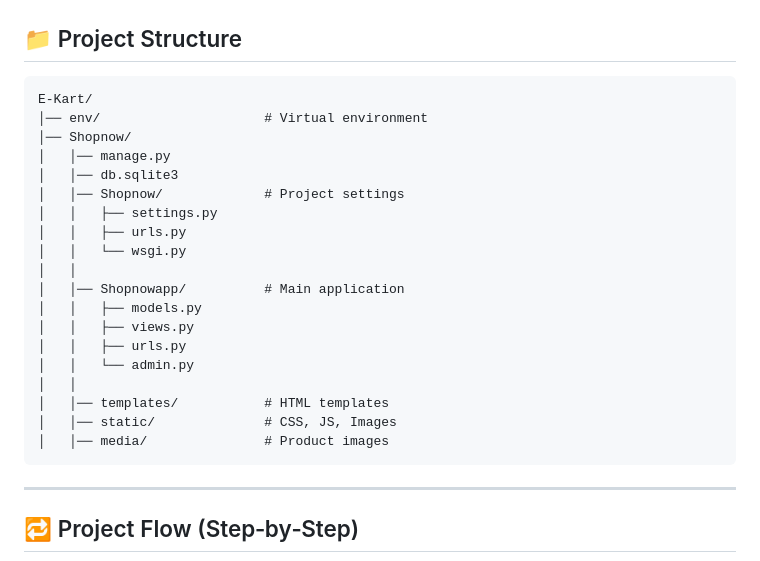
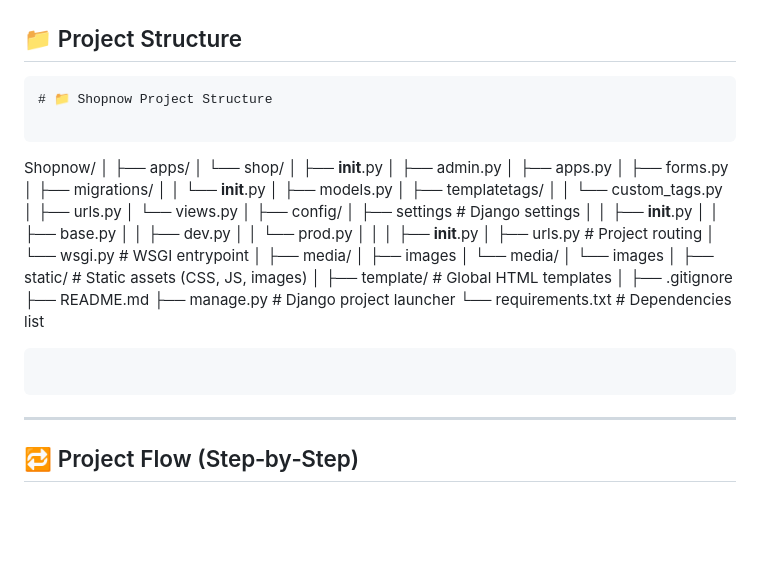
Before and after one commit to Sairaj-25/Shopnow, a Markdown page: README.md, the part around the change. Drawn GitHub-style; blank space fills up the shorter version.

Commit message:
Revise project structure in README
Updated project structure section to reflect new organization of files and directories.

````diff
--- a/README.md
+++ b/README.md
@@ -68,25 +68,51 @@ This project is designed as a **learning + production‑ready mini e‑commerce
 ## 📁 Project Structure
 
 ```
-E-Kart/
-│── env/                     # Virtual environment
-│── Shopnow/
-│   │── manage.py
-│   │── db.sqlite3
-│   │── Shopnow/             # Project settings
-│   │   ├── settings.py
-│   │   ├── urls.py
-│   │   └── wsgi.py
+# 📁 Shopnow Project Structure
+
+```
+Shopnow/
+│
+├── apps/
+│   └── shop/
+│       ├── __init__.py
+│       ├── admin.py
+│       ├── apps.py
+│       ├── forms.py
+│       ├── migrations/
+│       │   └── __init__.py
+│       ├── models.py
+│       ├── templatetags/
+│       │   └── custom_tags.py
+│       ├── urls.py
+│       └── views.py
+│
+├── config/
+│   ├── settings     # Django settings
+│   │      ├── __init__.py
+│   │      ├── base.py
+│   │      ├── dev.py
+│   │      └── prod.py
 │   │
-│   │── Shopnowapp/          # Main application
-│   │   ├── models.py
-│   │   ├── views.py
-│   │   ├── urls.py
-│   │   └── admin.py
-│   │
-│   │── templates/           # HTML templates
-│   │── static/              # CSS, JS, Images
-│   │── media/               # Product images
+│   ├── __init__.py
+│   ├── urls.py          # Project routing
+│   └── wsgi.py          # WSGI entrypoint
+│
+├── media/
+│      ├── images
+│      └── media/
+│             └── images
+│
+├── static/              # Static assets (CSS, JS, images)
+│
+├── template/            # Global HTML templates
+│
+├── .gitignore
+├── README.md
+├── manage.py            # Django project launcher
+└── requirements.txt     # Dependencies list
+```
+
 ```
 
 ---
````
